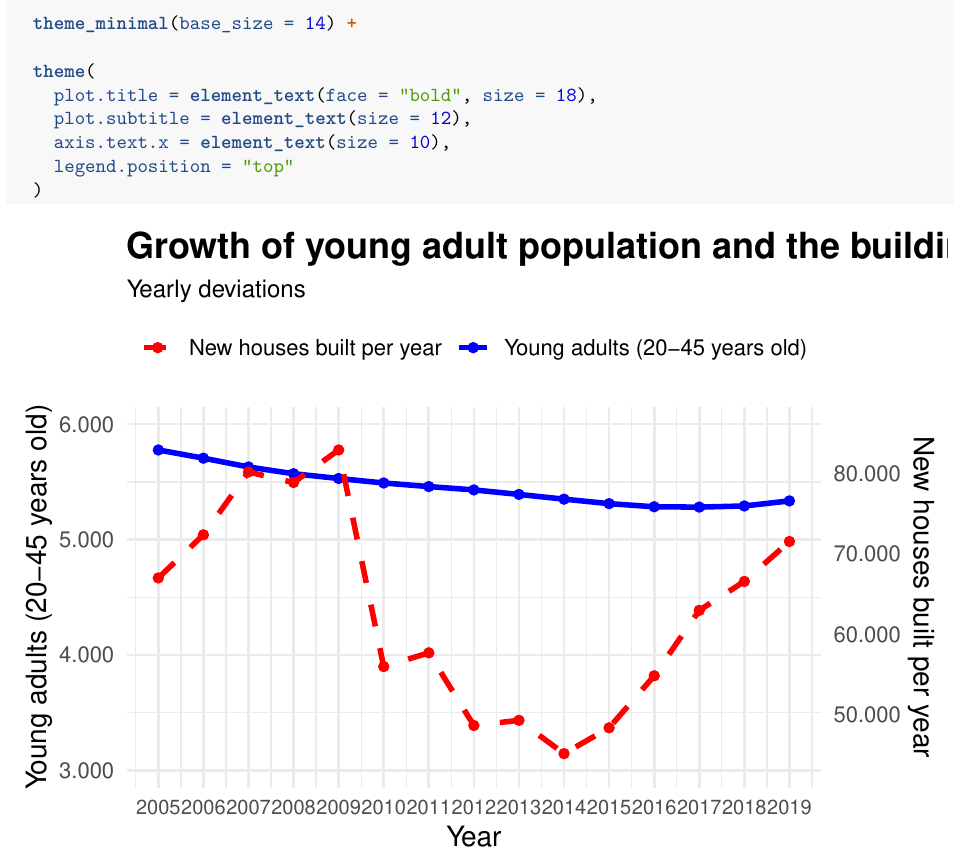
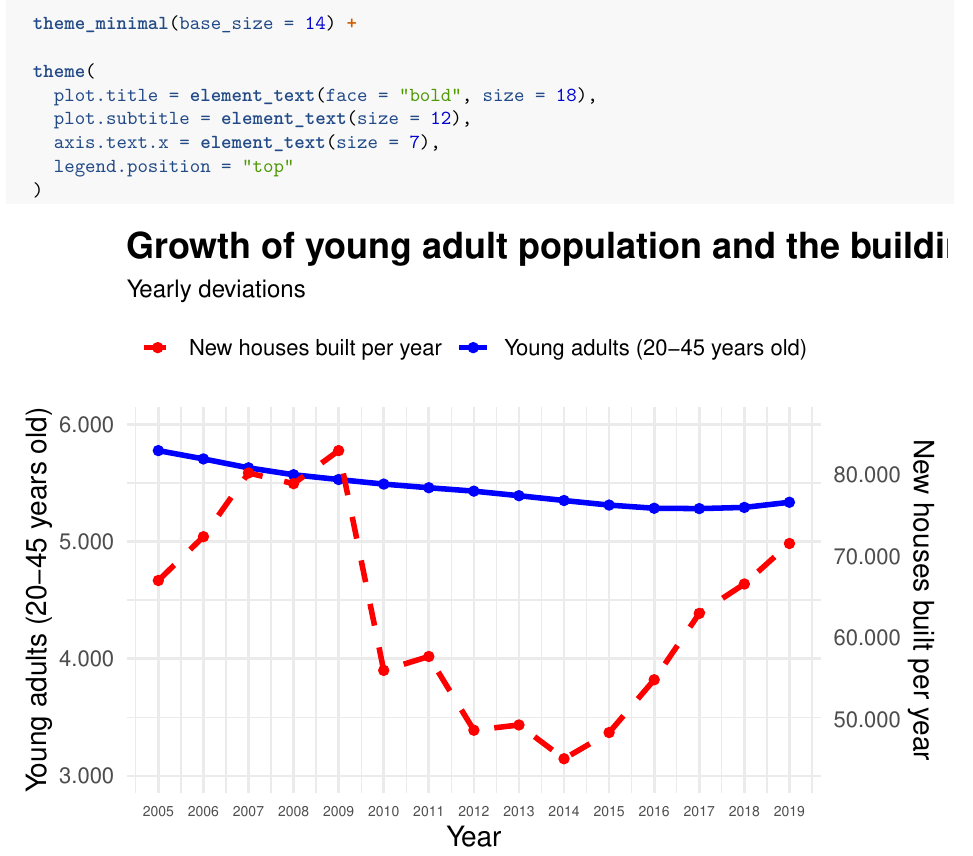
Before and after one commit to TimKnegt/Tutorial-group-1-1, an R Markdown document (Housing_affordability_and_availability.Rmd): part of page 11 of 16, cut so that both start at the same text. Rendered offline with R 4.5, knitr and Pandoc, then LaTeX, with nearby package versions; some code elsewhere in the file could not run offline; column names are cleaned by a stand-in for the janitor package.

Commit message:
changed graph size

```diff
--- a/Housing_affordability_and_availability.Rmd
+++ b/Housing_affordability_and_availability.Rmd
@@ -348,7 +348,7 @@ ggplot(bevolkingsgroei_nieuwbouw, aes(x = Jaartal)) +
   theme(
     plot.title = element_text(face = "bold", size = 18),
     plot.subtitle = element_text(size = 12),
-    axis.text.x = element_text(size = 10),
+    axis.text.x = element_text(size = 7),
     legend.position = "top"
   )
 
```
